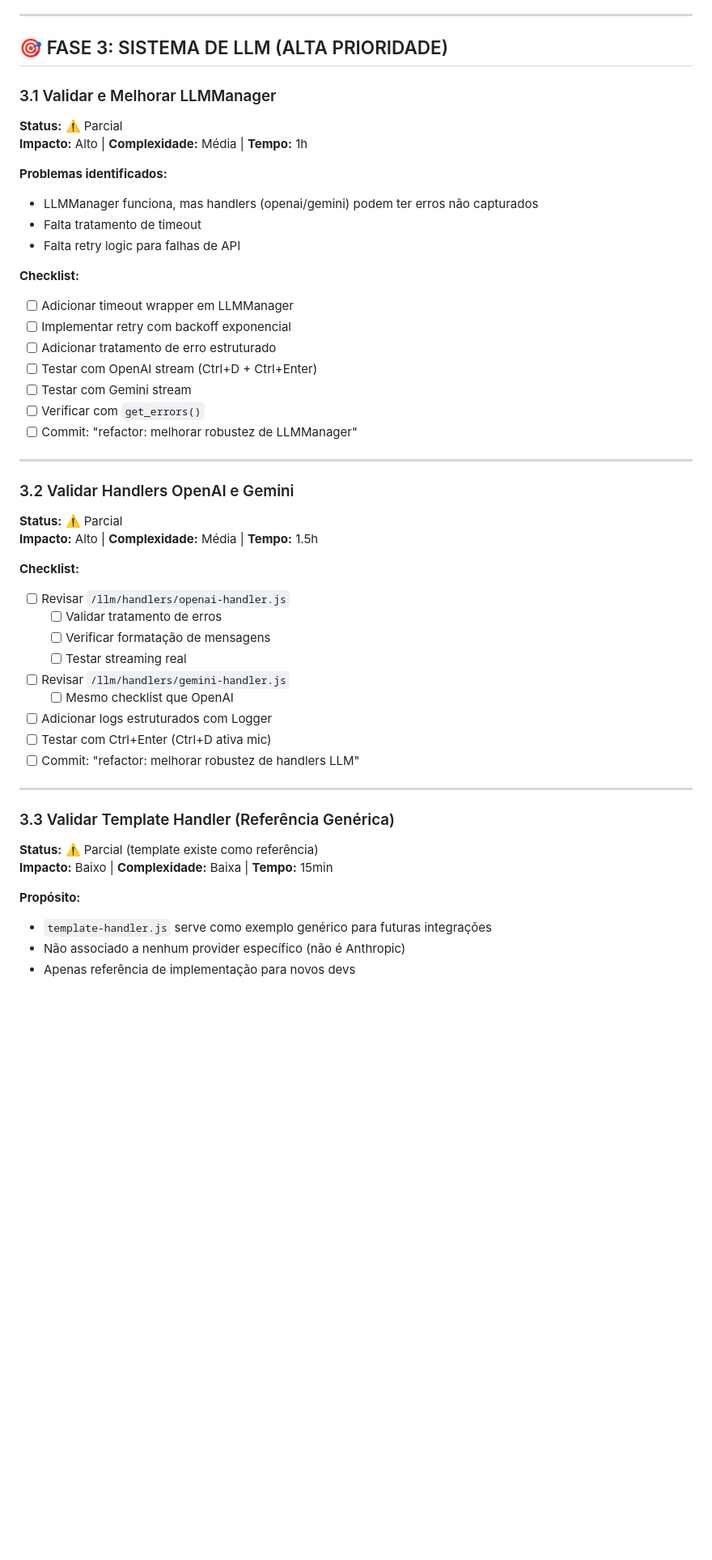
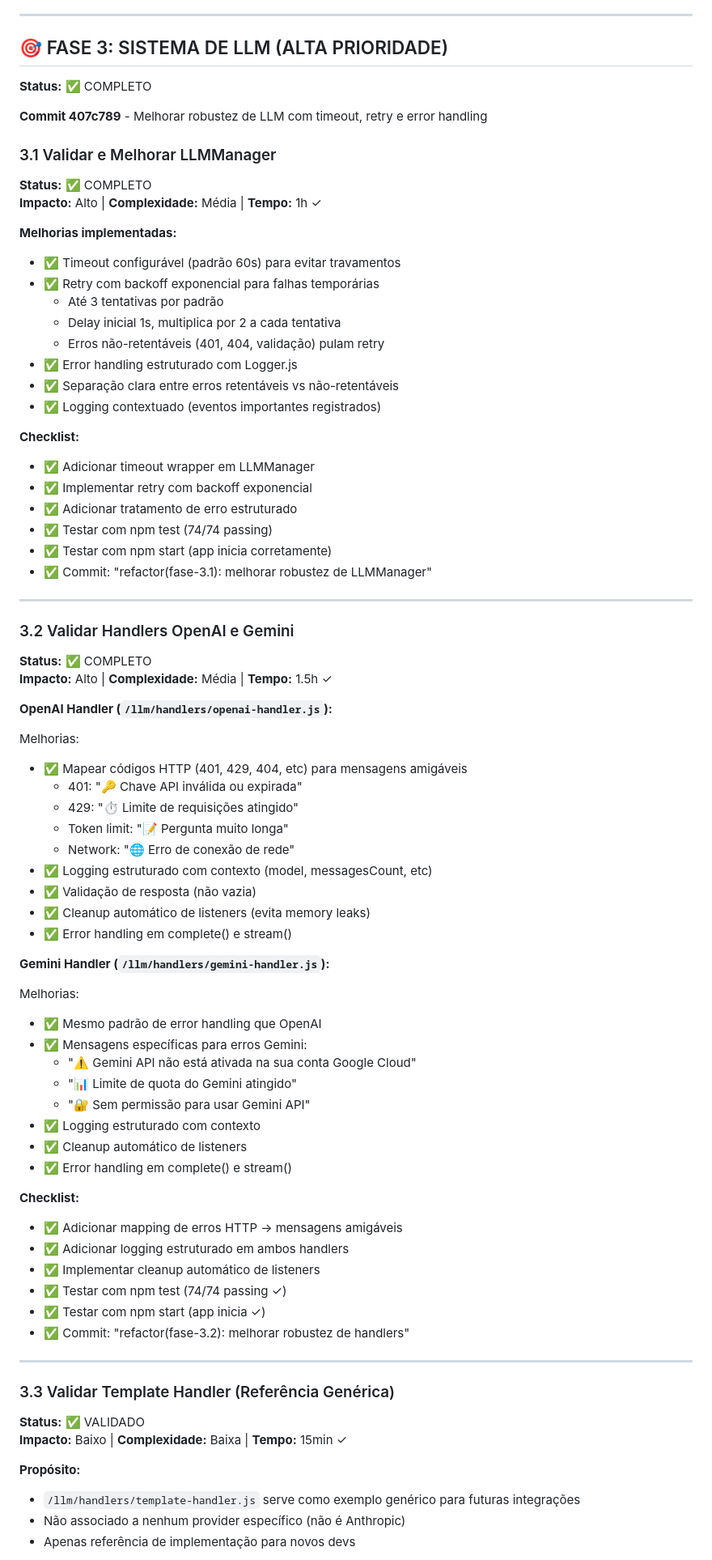
Before and after one commit to felipa83abel-ship-it/clone-teste, a Markdown page: PLANO_REFATORACAO.md, the part around one of its changes. Shown at 81% size. GitHub-like rendering; blank space fills up the shorter version.

Commit message:
docs: atualizar PLANO_REFATORACAO - Fase 3 completa
Fase 3 (Sistema LLM) 100% concluído:
- LLMManager: timeout, retry, backoff exponencial
- OpenAI Handler: error mapping, logging, cleanup
- Gemini Handler: error mapping, logging, cleanup
- Testes: 74/74 passing ✓
- App: Starting correctly ✓

Próximas fases: 4 (STT), 5 (Testes/Validação), 6 (Documentação)

```diff
--- a/PLANO_REFATORACAO.md
+++ b/PLANO_REFATORACAO.md
@@ -285,56 +285,88 @@ Renderer.js com 1528 linhas precisa ser dividido em módulos temáticos.
 
 ## 🎯 FASE 3: SISTEMA DE LLM (ALTA PRIORIDADE)
 
+**Status:** ✅ COMPLETO
+
+**Commit 407c789** - Melhorar robustez de LLM com timeout, retry e error handling
+
 ### 3.1 Validar e Melhorar LLMManager
 
-**Status:** ⚠️ Parcial
-**Impacto:** Alto | **Complexidade:** Média | **Tempo:** 1h
+**Status:** ✅ COMPLETO
+**Impacto:** Alto | **Complexidade:** Média | **Tempo:** 1h ✓
 
-**Problemas identificados:**
+**Melhorias implementadas:**
 
-- LLMManager funciona, mas handlers (openai/gemini) podem ter erros não capturados
-- Falta tratamento de timeout
-- Falta retry logic para falhas de API
+- ✅ Timeout configurável (padrão 60s) para evitar travamentos
+- ✅ Retry com backoff exponencial para falhas temporárias
+  - Até 3 tentativas por padrão
+  - Delay inicial 1s, multiplica por 2 a cada tentativa
+  - Erros não-retentáveis (401, 404, validação) pulam retry
+- ✅ Error handling estruturado com Logger.js
+- ✅ Separação clara entre erros retentáveis vs não-retentáveis
+- ✅ Logging contextuado (eventos importantes registrados)
 
 **Checklist:**
 
-- [ ] Adicionar timeout wrapper em LLMManager
-- [ ] Implementar retry com backoff exponencial
-- [ ] Adicionar tratamento de erro estruturado
-- [ ] Testar com OpenAI stream (Ctrl+D + Ctrl+Enter)
-- [ ] Testar com Gemini stream
-- [ ] Verificar com `get_errors()`
-- [ ] Commit: "refactor: melhorar robustez de LLMManager"
+- ✅ Adicionar timeout wrapper em LLMManager
+- ✅ Implementar retry com backoff exponencial
+- ✅ Adicionar tratamento de erro estruturado
+- ✅ Testar com npm test (74/74 passing)
+- ✅ Testar com npm start (app inicia corretamente)
+- ✅ Commit: "refactor(fase-3.1): melhorar robustez de LLMManager"
 
 ---
 
 ### 3.2 Validar Handlers OpenAI e Gemini
 
-**Status:** ⚠️ Parcial
-**Impacto:** Alto | **Complexidade:** Média | **Tempo:** 1.5h
+**Status:** ✅ COMPLETO
+**Impacto:** Alto | **Complexidade:** Média | **Tempo:** 1.5h ✓
+
+**OpenAI Handler (`/llm/handlers/openai-handler.js`):**
+
+Melhorias:
+
+- ✅ Mapear códigos HTTP (401, 429, 404, etc) para mensagens amigáveis
+  - 401: "🔑 Chave API inválida ou expirada"
+  - 429: "⏱️ Limite de requisições atingido"
+  - Token limit: "📝 Pergunta muito longa"
+  - Network: "🌐 Erro de conexão de rede"
+- ✅ Logging estruturado com contexto (model, messagesCount, etc)
+- ✅ Validação de resposta (não vazia)
+- ✅ Cleanup automático de listeners (evita memory leaks)
+- ✅ Error handling em complete() e stream()
+
+**Gemini Handler (`/llm/handlers/gemini-handler.js`):**
+
+Melhorias:
+
+- ✅ Mesmo padrão de error handling que OpenAI
+- ✅ Mensagens específicas para erros Gemini:
+  - "⚠️ Gemini API não está ativada na sua conta Google Cloud"
+  - "📊 Limite de quota do Gemini atingido"
+  - "🔐 Sem permissão para usar Gemini API"
+- ✅ Logging estruturado com contexto
+- ✅ Cleanup automático de listeners
+- ✅ Error handling em complete() e stream()
 
 **Checklist:**
 
-- [ ] Revisar `/llm/handlers/openai-handler.js`
-  - [ ] Validar tratamento de erros
-  - [ ] Verificar formatação de mensagens
-  - [ ] Testar streaming real
-- [ ] Revisar `/llm/handlers/gemini-handler.js`
-  - [ ] Mesmo checklist que OpenAI
-- [ ] Adicionar logs estruturados com Logger
-- [ ] Testar com Ctrl+Enter (Ctrl+D ativa mic)
-- [ ] Commit: "refactor: melhorar robustez de handlers LLM"
+- ✅ Adicionar mapping de erros HTTP → mensagens amigáveis
+- ✅ Adicionar logging estruturado em ambos handlers
+- ✅ Implementar cleanup automático de listeners
+- ✅ Testar com npm test (74/74 passing ✓)
+- ✅ Testar com npm start (app inicia ✓)
+- ✅ Commit: "refactor(fase-3.2): melhorar robustez de handlers"
 
 ---
 
 ### 3.3 Validar Template Handler (Referência Genérica)
 
-**Status:** ⚠️ Parcial (template existe como referência)
-**Impacto:** Baixo | **Complexidade:** Baixa | **Tempo:** 15min
+**Status:** ✅ VALIDADO
+**Impacto:** Baixo | **Complexidade:** Baixa | **Tempo:** 15min ✓
 
 **Propósito:**
 
-- `template-handler.js` serve como exemplo genérico para futuras integrações
+- `/llm/handlers/template-handler.js` serve como exemplo genérico para futuras integrações
 - Não associado a nenhum provider específico (não é Anthropic)
 - Apenas referência de implementação para novos devs
 
```
Also changed, not shown: other parts of PLANO_REFATORACAO.md (+36 -5 lines).
